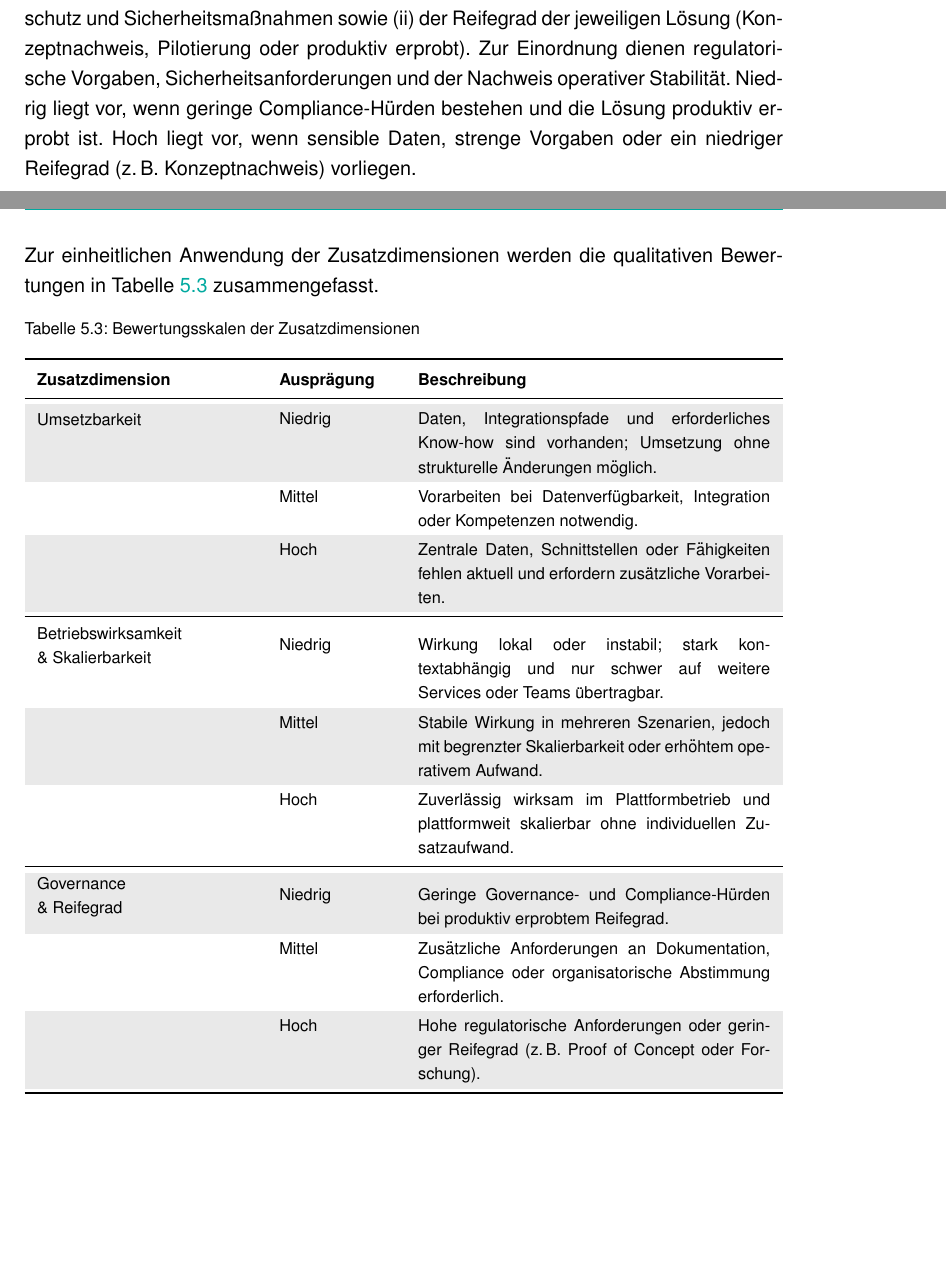
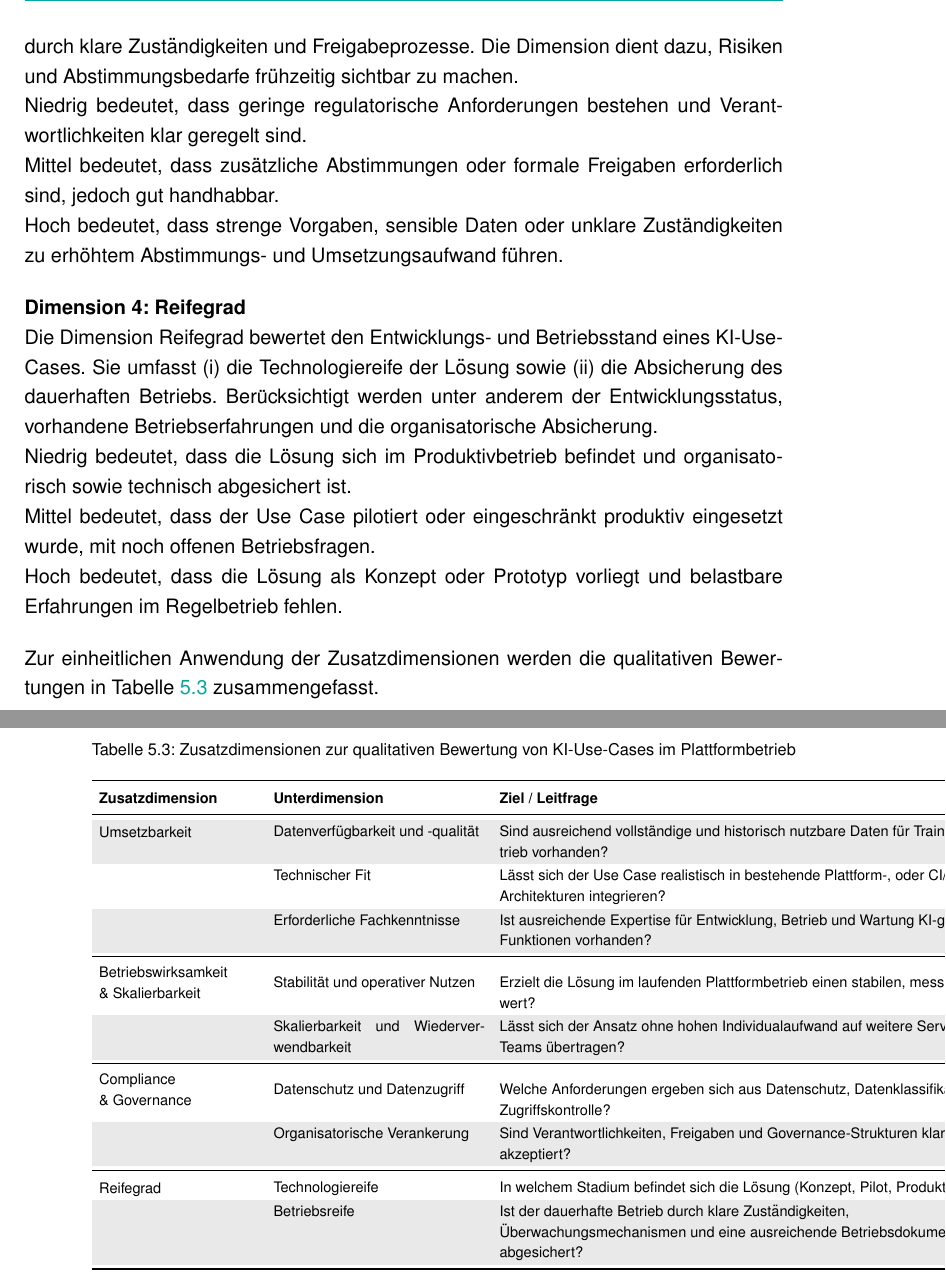
Before and after one commit to ni351arn/Thesis, a LaTeX thesis (main.tex, which reads chapters/subchapters/05_theoretisches_konzept/05_01_bewertungskonzept.tex, tables/05_framework/05_01_zusatzdimension.tex): two parts of pages 40 and 41 of 63 before the commit and two parts of pages 41 and 42 of 65 after it, joined at a grey line, cut at the place of the change, the shorter picture padded with empty space. Compiled offline with pdfLaTeX.

Commit message:
feat: 05_01 Tabelle, text geändert und Zusatzdimension 4 hinzugefügt

```diff
--- a/chapters/subchapters/05_theoretisches_konzept/05_01_bewertungskonzept.tex
+++ b/chapters/subchapters/05_theoretisches_konzept/05_01_bewertungskonzept.tex
@@ -66,9 +74,26 @@ Hoch beschreibt eine im Betrieb verlässlich wirksame Lösung mit breiter Übert
 
-Die dritte Dimension berücksichtigt Governance-Anforderungen im Sinne von Compliance- und Security-Vorgaben.
-Bewertet werden (i) Anforderungen an Datenzugriff, Datenschutz und Sicherheitsmaßnahmen sowie (ii) der Reifegrad der jeweiligen Lösung (Konzeptnachweis, Pilotierung oder produktiv erprobt).
-Zur Einordnung dienen regulatorische Vorgaben, Sicherheitsanforderungen und der Nachweis operativer Stabilität.
-Niedrig liegt vor, wenn geringe Compliance-Hürden bestehen und die Lösung produktiv erprobt ist.
-Hoch liegt vor, wenn sensible Daten, strenge Vorgaben oder ein niedriger Reifegrad (z.\,B. Konzeptnachweis) vorliegen.
+Diese Dimension erfasst organisatorische und regulatorische Rahmenbedingungen für den Einsatz eines KI-Use-Cases.
+Bewertet werden (i) Anforderungen an Datenschutz, Datenklassifikation und Zugriffskontrolle sowie (ii) die organisatorische Verankerung durch klare Zuständigkeiten und Freigabeprozesse.
+Die Dimension dient dazu, Risiken und Abstimmungsbedarfe frühzeitig sichtbar zu machen.
+
+Niedrig bedeutet, dass geringe regulatorische Anforderungen bestehen und Verantwortlichkeiten klar geregelt sind.
+
+Mittel bedeutet, dass zusätzliche Abstimmungen oder formale Freigaben erforderlich sind, jedoch gut handhabbar.
+
+Hoch bedeutet, dass strenge Vorgaben, sensible Daten oder unklare Zuständigkeiten zu erhöhtem Abstimmungs- und Umsetzungsaufwand führen.
+\par\bigskip
+
+\textbf{Dimension 4: Reifegrad}
+
+Die Dimension Reifegrad bewertet den Entwicklungs- und Betriebsstand eines KI-Use-Cases.
+Sie umfasst (i) die Technologiereife der Lösung sowie (ii) die Absicherung des dauerhaften Betriebs.
+Berücksichtigt werden unter anderem der Entwicklungsstatus, vorhandene Betriebserfahrungen und die organisatorische Absicherung.
+
+Niedrig bedeutet, dass die Lösung sich im Produktivbetrieb befindet und organisatorisch sowie technisch abgesichert ist.
+
+Mittel bedeutet, dass der Use Case pilotiert oder eingeschränkt produktiv eingesetzt wurde, mit noch offenen Betriebsfragen.
+
+Hoch bedeutet, dass die Lösung als Konzept oder Prototyp vorliegt und belastbare Erfahrungen im Regelbetrieb fehlen.
 \par\bigskip
 
 Zur einheitlichen Anwendung der Zusatzdimensionen werden die qualitativen Bewertungen in Tabelle \ref{tab:zusatzdimensionen} zusammengefasst.
--- a/main.tex
+++ b/main.tex
@@ -15,8 +15,10 @@
 \usepackage{biblatex}
 \usepackage{comment}
 \usepackage{setspace}
+\usepackage{multirow}
 \graphicspath{{./figures/}}
 \newcolumntype{Y}{>{\RaggedRight\arraybackslash}X}
+\newcolumntype{C}[1]{>{\centering\arraybackslash}p{#1}}
 
 \addbibresource{./references.bib}
 
--- a/tables/05_framework/05_01_zusatzdimension.tex
+++ b/tables/05_framework/05_01_zusatzdimension.tex
@@ -1,37 +1,73 @@
+\begin{landscape}
 \begin{table}[H]
-\caption{Bewertungsskalen der Zusatzdimensionen}
+\caption{Zusatzdimensionen zur qualitativen Bewertung von KI-Use-Cases im Plattformbetrieb}
 \label{tab:zusatzdimensionen}
-\footnotesize
-\renewcommand{\arraystretch}{1.2}
-\setlength{\tabcolsep}{7pt}
+\scriptsize
+\renewcommand{\arraystretch}{1.12}
+\setlength{\tabcolsep}{4pt}
 
-\begin{tabularx}{\linewidth}{p{4.2cm} p{2.2cm} X}
+\begin{tabularx}{\linewidth}{p{3.1cm} p{4.1cm} Y C{1.4cm} p{1.8cm}}
 \toprule
-\textbf{Zusatzdimension} & \textbf{Ausprägung} & \textbf{Beschreibung} \\
+\textbf{Zusatzdimension} & \textbf{Unterdimension} & \textbf{Ziel / Leitfrage} & \textbf{Achse} & \textbf{Quelle} \\
 \midrule
 
-\makecell[l]{Umsetzbarkeit} & Niedrig &
-Daten, Integrationspfade und erforderliches Know-how sind vorhanden; Umsetzung ohne strukturelle Änderungen möglich. \\
-& Mittel &
-Vorarbeiten bei Datenverfügbarkeit, Integration oder Kompetenzen notwendig. \\
-& Hoch &
-Zentrale Daten, Schnittstellen oder Fähigkeiten fehlen aktuell und erfordern zusätzliche Vorarbeiten. \\
+\makecell[l]{Umsetzbarkeit} &
+Datenverfügbarkeit und -qualität &
+Sind ausreichend vollständige und historisch nutzbare Daten für Training und Betrieb vorhanden? &
+X &
+P2, P3, P14 \\
+
+&
+Technischer Fit &
+Lässt sich der Use Case realistisch in bestehende Plattform-, oder CI/CD-Architekturen integrieren? &
+X &
+P2, P4, P13 \\
+
+&
+Erforderliche Fachkenntnisse &
+Ist ausreichende Expertise für Entwicklung, Betrieb und Wartung KI-gestützter Funktionen vorhanden? &
+X &
+P15, P3 \\
 \midrule
 
-\makecell[l]{Betriebswirksamkeit\\\& Skalierbarkeit} & Niedrig &
-Wirkung lokal oder instabil; stark kontextabhängig und nur schwer auf weitere Services oder Teams übertragbar. \\
-& Mittel &
-Stabile Wirkung in mehreren Szenarien, jedoch mit begrenzter Skalierbarkeit oder erhöhtem operativem Aufwand. \\
-& Hoch &
-Zuverlässig wirksam im Plattformbetrieb und plattformweit skalierbar ohne individuellen Zusatzaufwand. \\
+\makecell[l]{Betriebswirksamkeit\\\& Skalierbarkeit} &
+Stabilität und operativer Nutzen &
+Erzielt die Lösung im laufenden Plattformbetrieb einen stabilen, messbaren Mehrwert? &
+Y &
+P19, P21 \\
+
+&
+Skalierbarkeit und Wiederverwendbarkeit &
+Lässt sich der Ansatz ohne hohen Individualaufwand auf weitere Services oder Teams übertragen? &
+Y &
+P13, P21 \\
 \midrule
 
-\makecell[l]{Governance\\\& Reifegrad} & Niedrig &
-Geringe Governance- und Compliance-Hürden bei produktiv erprobtem Reifegrad. \\
-& Mittel &
-Zusätzliche Anforderungen an Dokumentation, Compliance oder organisatorische Abstimmung erforderlich. \\
-& Hoch &
-Hohe regulatorische Anforderungen oder geringer Reifegrad (z.\,B.\ Proof of Concept oder Forschung). \\
+\makecell[l]{Compliance\\\& Governance} &
+Datenschutz und Datenzugriff &
+Welche Anforderungen ergeben sich aus Datenschutz, Datenklassifikation und Zugriffskontrolle? &
+X &
+P4, P12 \\
+
+&
+Organisatorische Verankerung &
+Sind Verantwortlichkeiten, Freigaben und Governance-Strukturen klar definiert und akzeptiert? &
+X &
+P3, P16, P21 \\
+\midrule
+
+\makecell[l]{Reifegrad} &
+Technologiereife &
+In welchem Stadium befindet sich die Lösung (Konzept, Pilot, Produktivbetrieb)? &
+X+Y &
+P8, P13 \\
+
+&
+Betriebsreife &
+Ist der dauerhafte Betrieb durch klare Zuständigkeiten, Überwachungsmechanismen und eine ausreichende Betriebsdokumentation abgesichert? &
+X+Y &
+P15, P21 \\
 \bottomrule
 \end{tabularx}
 \end{table}
+\end{landscape}
```
Also changed, not shown: main.pdf, chapters/subchapters/05_theoretisches_konzept/05_01_bewertungskonzept.tex (40 more changed lines).
